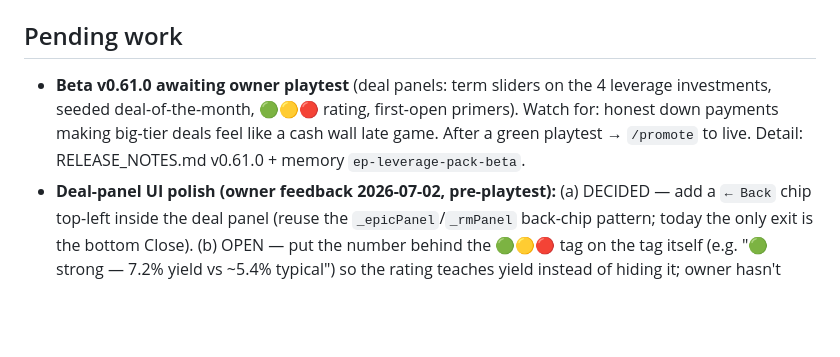
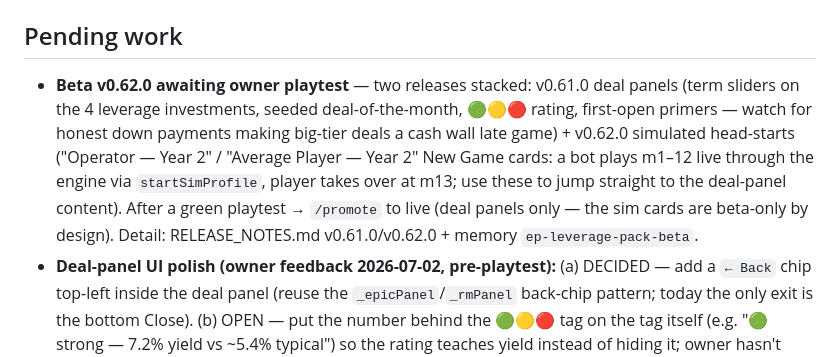
Before and after one commit to brucelin-tla/entrepreneur-paradise, a Markdown page: CLAUDE.md, the part around the change. Rendered like a GitHub page; blank space fills up the shorter version.

Commit message:
docs: pending work — beta v0.62.0 (deal panels + sim head-starts) awaiting playtest
Co-Authored-By: Claude Fable 5 <noreply@anthropic.com>

```diff
--- a/CLAUDE.md
+++ b/CLAUDE.md
@@ -76,11 +76,14 @@ This machine has **no Node, npm, or real Python** — do not use `npx`/`http-ser
 
 ## Pending work
 
-- **Beta v0.61.0 awaiting owner playtest** (deal panels: term sliders on the 4 leverage
-  investments, seeded deal-of-the-month, 🟢🟡🔴 rating, first-open primers). Watch for:
-  honest down payments making big-tier deals feel like a cash wall late game. After a
-  green playtest → `/promote` to live. Detail: RELEASE_NOTES.md v0.61.0 + memory
-  `ep-leverage-pack-beta`.
+- **Beta v0.62.0 awaiting owner playtest** — two releases stacked: v0.61.0 deal panels
+  (term sliders on the 4 leverage investments, seeded deal-of-the-month, 🟢🟡🔴 rating,
+  first-open primers — watch for honest down payments making big-tier deals a cash wall
+  late game) + v0.62.0 simulated head-starts ("Operator — Year 2" / "Average Player —
+  Year 2" New Game cards: a bot plays m1–12 live through the engine via `startSimProfile`,
+  player takes over at m13; use these to jump straight to the deal-panel content). After a
+  green playtest → `/promote` to live (deal panels only — the sim cards are beta-only by
+  design). Detail: RELEASE_NOTES.md v0.61.0/v0.62.0 + memory `ep-leverage-pack-beta`.
 - **Deal-panel UI polish (owner feedback 2026-07-02, pre-playtest):** (a) DECIDED — add a
   `← Back` chip top-left inside the deal panel (reuse the `_epicPanel`/`_rmPanel` back-chip
   pattern; today the only exit is the bottom Close). (b) OPEN — put the number behind the
```
